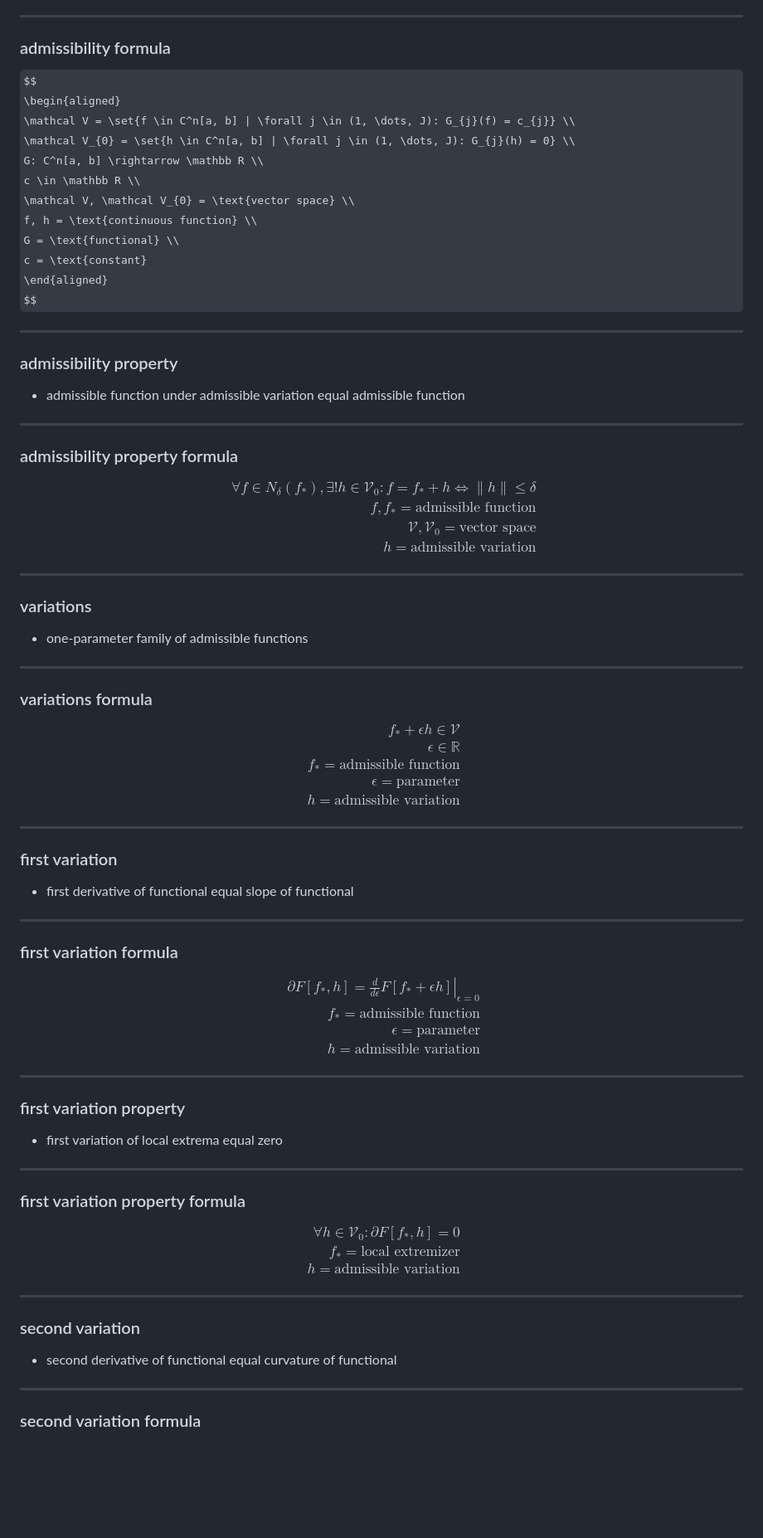
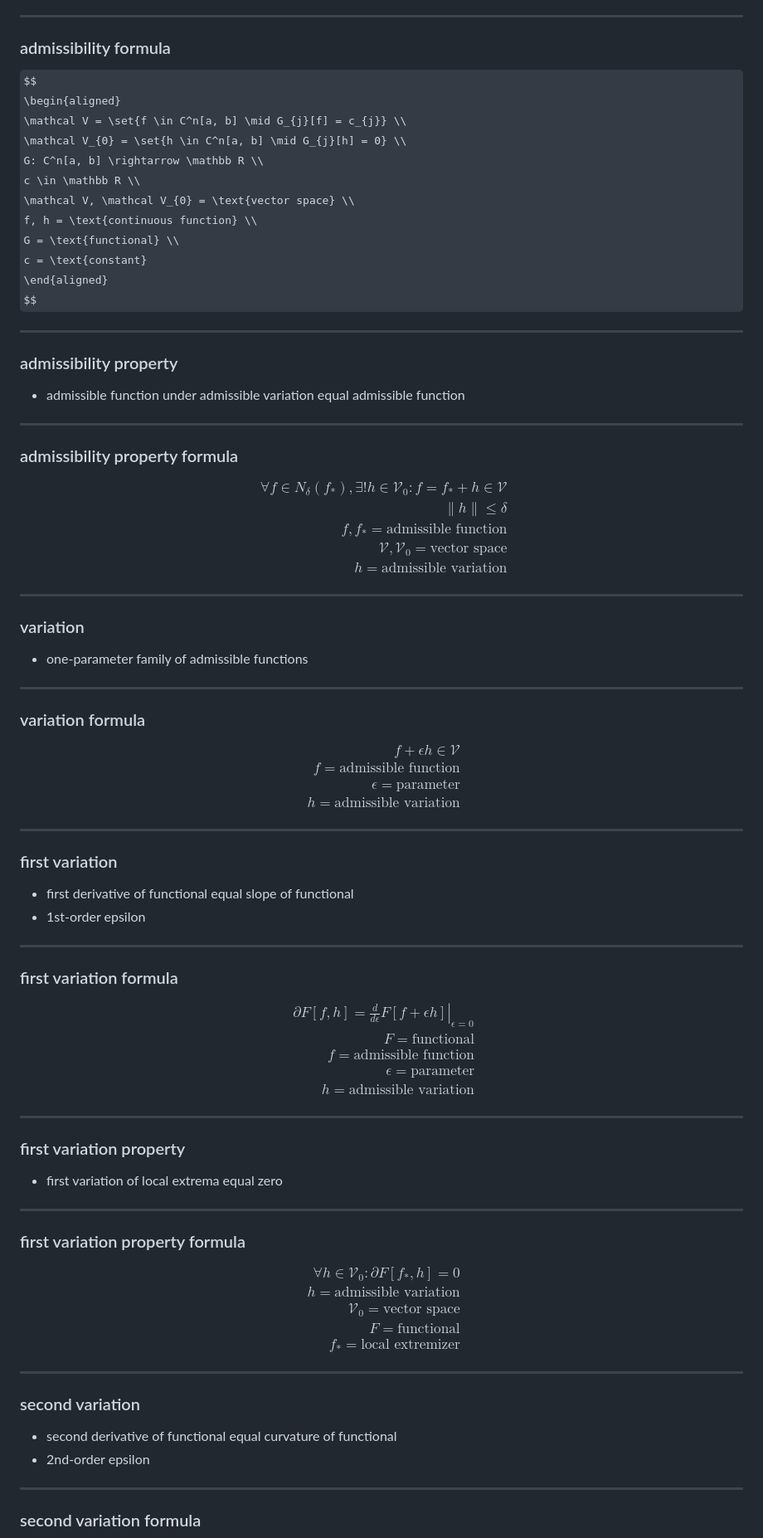
Before and after one commit to t0masGutierrez/notes, a Markdown page: 3 Mathematical Modeling/7 Calculus of Variations.md, the part around one of its changes. Shown at 83% size. Rendered like a GitHub page; some formulas as TeX source; blank space fills up the shorter version.

```diff
--- a/3 Mathematical Modeling/7 Calculus of Variations.md
+++ b/3 Mathematical Modeling/7 Calculus of Variations.md
@@ -192,8 +195,8 @@ $$
 ### admissibility formula
 $$
 \begin{aligned}
-\mathcal V = \set{f \in C^n[a, b] | \forall j \in (1, \dots, J): G_{j}(f) = c_{j}} \\
-\mathcal V_{0} = \set{h \in C^n[a, b] | \forall j \in (1, \dots, J): G_{j}(h) = 0} \\
+\mathcal V = \set{f \in C^n[a, b] \mid G_{j}[f] = c_{j}} \\
+\mathcal V_{0} = \set{h \in C^n[a, b] \mid G_{j}[h] = 0} \\
 G: C^n[a, b] \rightarrow \mathbb R \\
 c \in \mathbb R \\
 \mathcal V, \mathcal V_{0} = \text{vector space} \\
@@ -211,7 +214,8 @@ $$
 ### admissibility property formula
 $$
 \begin{aligned}
-\forall f \in N_\delta(f_*), \exists! h \in \mathcal V_{0}: f = f_* + h \iff \|h\| \le \delta \\
+\forall f \in N_\delta(f_*), \exists! h \in \mathcal V_{0}: f = f_* + h \in \mathcal V \\
+\|h\| \le \delta \\
 f, f_* = \text{admissible function} \\
 \mathcal V, \mathcal V_{0} = \text{vector space} \\
 h = \text{admissible variation}
@@ -219,16 +223,15 @@ h = \text{admissible variation}
 $$
 
 ---
-### variations
+### variation
 - one-parameter family of admissible functions
 
 ---
-### variations formula
+### variation formula
 $$
 \begin{aligned}
-f_* + \epsilon h \in \mathcal V \\
-\epsilon \in \mathbb R \\
-f_* = \text{admissible function} \\
+f + \epsilon h \in \mathcal V \\
+f = \text{admissible function} \\
 \epsilon = \text{parameter} \\
 h = \text{admissible variation}
 \end{aligned}
@@ -237,13 +240,15 @@ $$
 ---
 ### first variation
 - first derivative of functional equal slope of functional
+- 1st-order epsilon
 
 ---
 ### first variation formula
 $$
 \begin{aligned}
-\partial F[f_*, h] = \left. \frac{d}{d\epsilon}F[f_* + \epsilon h]\right|_{\epsilon=0} \\
-f_* = \text{admissible function} \\
+\partial F[f, h] = \left. \frac{d}{d\epsilon}F[f + \epsilon h]\right|_{\epsilon=0} \\
+F = \text{functional} \\
+f = \text{admissible function} \\
 \epsilon = \text{parameter} \\
 h = \text{admissible variation}
 \end{aligned}
@@ -258,14 +263,17 @@ $$
 $$
 \begin{aligned}
 \forall h \in \mathcal V_{0}: \partial F[f_*, h] = 0 \\
-f_* = \text{local extremizer} \\
-h = \text{admissible variation}
+h = \text{admissible variation} \\
+\mathcal V_{0} = \text{vector space} \\
+F = \text{functional} \\
+f_* = \text{local extremizer}
 \end{aligned}
 $$
 
 ---
 ### second variation
 - second derivative of functional equal curvature of functional
+- 2nd-order epsilon
 
 ---
 ### second variation formula
```
Also changed, not shown: other parts of 3 Mathematical Modeling/7 Calculus of Variations.md (+144 -13 lines).
